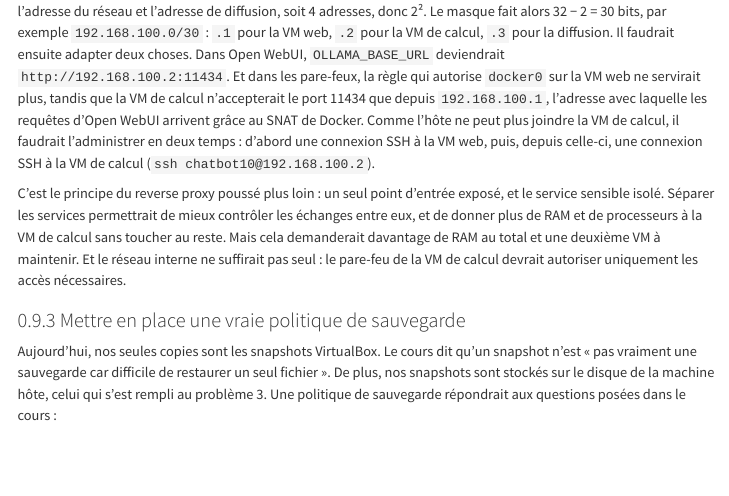
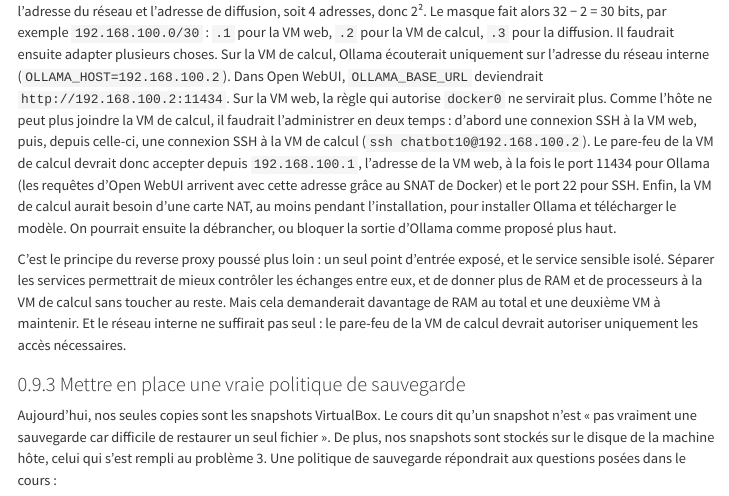
Before and after one commit to zahra-hajji-vinci/chatbot-groupe10, a Quarto document (projet_chatbot_groupe10.qmd): the page in a window 1100 px wide, from 14970 px down. Rendered offline with R 4.5, knitr and Pandoc in place of Quarto, with nearby package versions; menus at the side of the page are left out; long lines of code are wrapped.

Commit message:
Clarify network configuration details for Ollama and Open WebUI setup in project documentation

```diff
--- a/projet_chatbot_groupe10.qmd
+++ b/projet_chatbot_groupe10.qmd
@@ -1642,7 +1642,7 @@ Ollama n'a aucune authentification et écoute sur `0.0.0.0`. Sa protection repos
 
 **Autre possibilité : déplacer Ollama dans une deuxième VM.** Une VM web (Nginx et Open WebUI) reste exposée sur le réseau host-only, comme une DMZ. Une VM de calcul (Ollama) n'est reliée à la VM web que par un réseau interne de VirtualBox. Comme l'explique l'exemple de projet HAProxy du cours (encadré « Pourquoi host-only et pas réseau interne ? »), la machine hôte ne peut pas joindre un réseau interne. Pour l'exemple, c'était un inconvénient. Pour notre VM de calcul, c'est justement ce qu'on cherche.
 
-Ce réseau ne contient que deux machines. Avec la méthode du cours, il faut 2 adresses pour les machines, plus l'adresse du réseau et l'adresse de diffusion, soit 4 adresses, donc 2². Le masque fait alors 32 − 2 = 30 bits, par exemple `192.168.100.0/30` : `.1` pour la VM web, `.2` pour la VM de calcul, `.3` pour la diffusion. Il faudrait ensuite adapter deux choses. Dans Open WebUI, `OLLAMA_BASE_URL` deviendrait `http://192.168.100.2:11434`. Et dans les pare-feux, la règle qui autorise `docker0` sur la VM web ne servirait plus, tandis que la VM de calcul n'accepterait le port 11434 que depuis `192.168.100.1`, l'adresse avec laquelle les requêtes d'Open WebUI arrivent grâce au SNAT de Docker. Comme l'hôte ne peut plus joindre la VM de calcul, il faudrait l'administrer en deux temps : d'abord une connexion SSH à la VM web, puis, depuis celle-ci, une connexion SSH à la VM de calcul (`ssh chatbot10@192.168.100.2`).
+Ce réseau ne contient que deux machines. Avec la méthode du cours, il faut 2 adresses pour les machines, plus l'adresse du réseau et l'adresse de diffusion, soit 4 adresses, donc 2². Le masque fait alors 32 − 2 = 30 bits, par exemple `192.168.100.0/30` : `.1` pour la VM web, `.2` pour la VM de calcul, `.3` pour la diffusion. Il faudrait ensuite adapter plusieurs choses. Sur la VM de calcul, Ollama écouterait uniquement sur l'adresse du réseau interne (`OLLAMA_HOST=192.168.100.2`). Dans Open WebUI, `OLLAMA_BASE_URL` deviendrait `http://192.168.100.2:11434`. Sur la VM web, la règle qui autorise `docker0` ne servirait plus. Comme l'hôte ne peut plus joindre la VM de calcul, il faudrait l'administrer en deux temps : d'abord une connexion SSH à la VM web, puis, depuis celle-ci, une connexion SSH à la VM de calcul (`ssh chatbot10@192.168.100.2`). Le pare-feu de la VM de calcul devrait donc accepter depuis `192.168.100.1`, l'adresse de la VM web, à la fois le port 11434 pour Ollama (les requêtes d'Open WebUI arrivent avec cette adresse grâce au SNAT de Docker) et le port 22 pour SSH. Enfin, la VM de calcul aurait besoin d'une carte NAT, au moins pendant l'installation, pour installer Ollama et télécharger le modèle. On pourrait ensuite la débrancher, ou bloquer la sortie d'Ollama comme proposé plus haut.
 
 C'est le principe du reverse proxy poussé plus loin : un seul point d'entrée exposé, et le service sensible isolé. Séparer les services permettrait de mieux contrôler les échanges entre eux, et de donner plus de RAM et de processeurs à la VM de calcul sans toucher au reste. Mais cela demanderait davantage de RAM au total et une deuxième VM à maintenir. Et le réseau interne ne suffirait pas seul : le pare-feu de la VM de calcul devrait autoriser uniquement les accès nécessaires.
 
```
